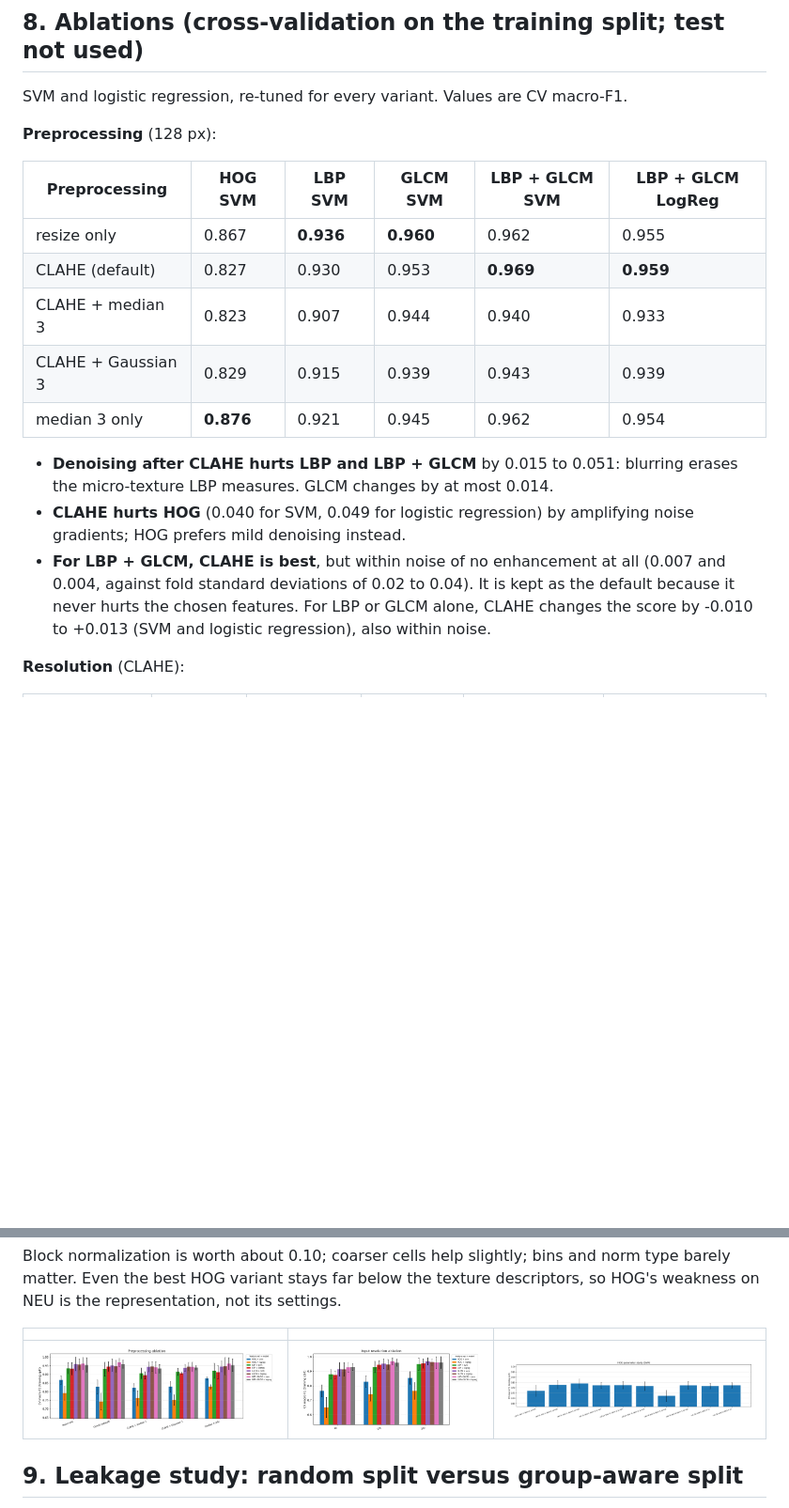
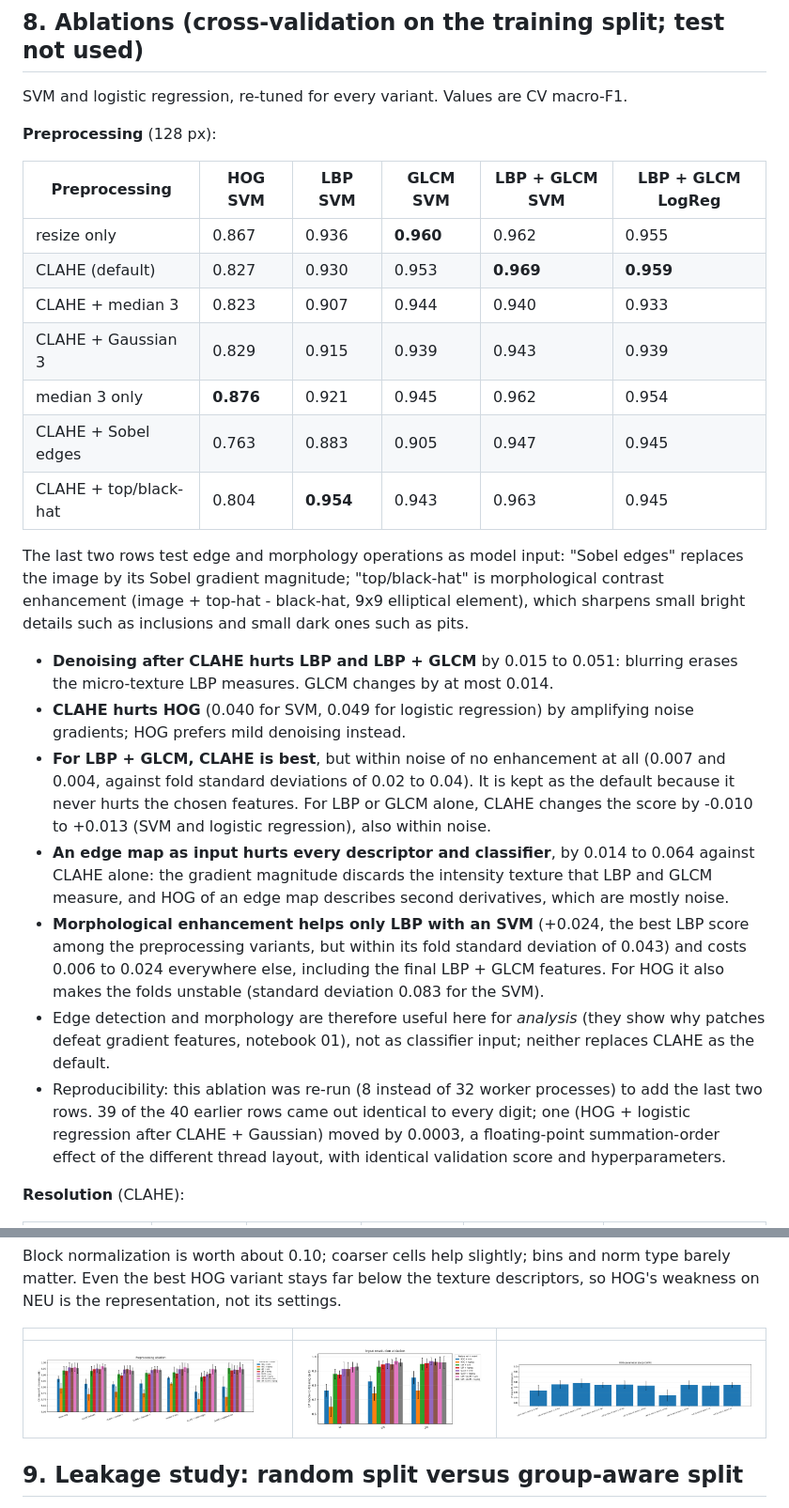
Before and after one commit to hsuhas154/industrial-defect-analysis, a Markdown page: docs/experiments.md, 2 parts joined by grey strips. Shown at 94% size. GitHub-like rendering; pictures changed too: docs/figures/ablation_preprocessing.png; blank space fills up the shorter version.

```diff
--- a/docs/experiments.md
+++ b/docs/experiments.md
@@ -252,11 +252,19 @@ macro-F1.
 
 | Preprocessing | HOG SVM | LBP SVM | GLCM SVM | LBP + GLCM SVM | LBP + GLCM LogReg |
 |---|---|---|---|---|---|
-| resize only | 0.867 | **0.936** | **0.960** | 0.962 | 0.955 |
+| resize only | 0.867 | 0.936 | **0.960** | 0.962 | 0.955 |
 | CLAHE (default) | 0.827 | 0.930 | 0.953 | **0.969** | **0.959** |
 | CLAHE + median 3 | 0.823 | 0.907 | 0.944 | 0.940 | 0.933 |
 | CLAHE + Gaussian 3 | 0.829 | 0.915 | 0.939 | 0.943 | 0.939 |
 | median 3 only | **0.876** | 0.921 | 0.945 | 0.962 | 0.954 |
+| CLAHE + Sobel edges | 0.763 | 0.883 | 0.905 | 0.947 | 0.945 |
+| CLAHE + top/black-hat | 0.804 | **0.954** | 0.943 | 0.963 | 0.945 |
+
+The last two rows test edge and morphology operations as model input:
+"Sobel edges" replaces the image by its Sobel gradient magnitude;
+"top/black-hat" is morphological contrast enhancement (image + top-hat -
+black-hat, 9x9 elliptical element), which sharpens small bright details such
+as inclusions and small dark ones such as pits.
 
 * **Denoising after CLAHE hurts LBP and LBP + GLCM** by 0.015 to 0.051:
   blurring erases the micro-texture LBP measures. GLCM changes by at most
@@ -268,6 +276,24 @@ macro-F1.
   kept as the default because it never hurts the chosen features. For LBP or
   GLCM alone, CLAHE changes the score by -0.010 to +0.013 (SVM and logistic
   regression), also within noise.
+* **An edge map as input hurts every descriptor and classifier**, by 0.014 to
+  0.064 against CLAHE alone: the gradient magnitude discards the intensity
+  texture that LBP and GLCM measure, and HOG of an edge map describes
+  second derivatives, which are mostly noise.
+* **Morphological enhancement helps only LBP with an SVM** (+0.024, the best
+  LBP score among the preprocessing variants, but within its fold standard
+  deviation of 0.043) and costs 0.006 to 0.024 everywhere else, including
+  the final LBP + GLCM features. For HOG it also makes the folds unstable
+  (standard deviation 0.083 for the SVM).
+* Edge detection and morphology are therefore useful here for *analysis*
+  (they show why patches defeat gradient features, notebook 01), not as
+  classifier input; neither replaces CLAHE as the default.
+* Reproducibility: this ablation was re-run (8 instead of 32 worker
+  processes) to add the last two rows. 39 of the 40 earlier rows came out
+  identical to every digit; one (HOG + logistic regression after CLAHE +
+  Gaussian) moved by 0.0003, a floating-point summation-order effect of the
+  different thread layout, with identical validation score and
+  hyperparameters.
 
 **Resolution** (CLAHE):
 
```
Also changed, not shown: README.md (+5 -2 lines), docs/methodology.md (+11 -7 lines), 8 other files.
